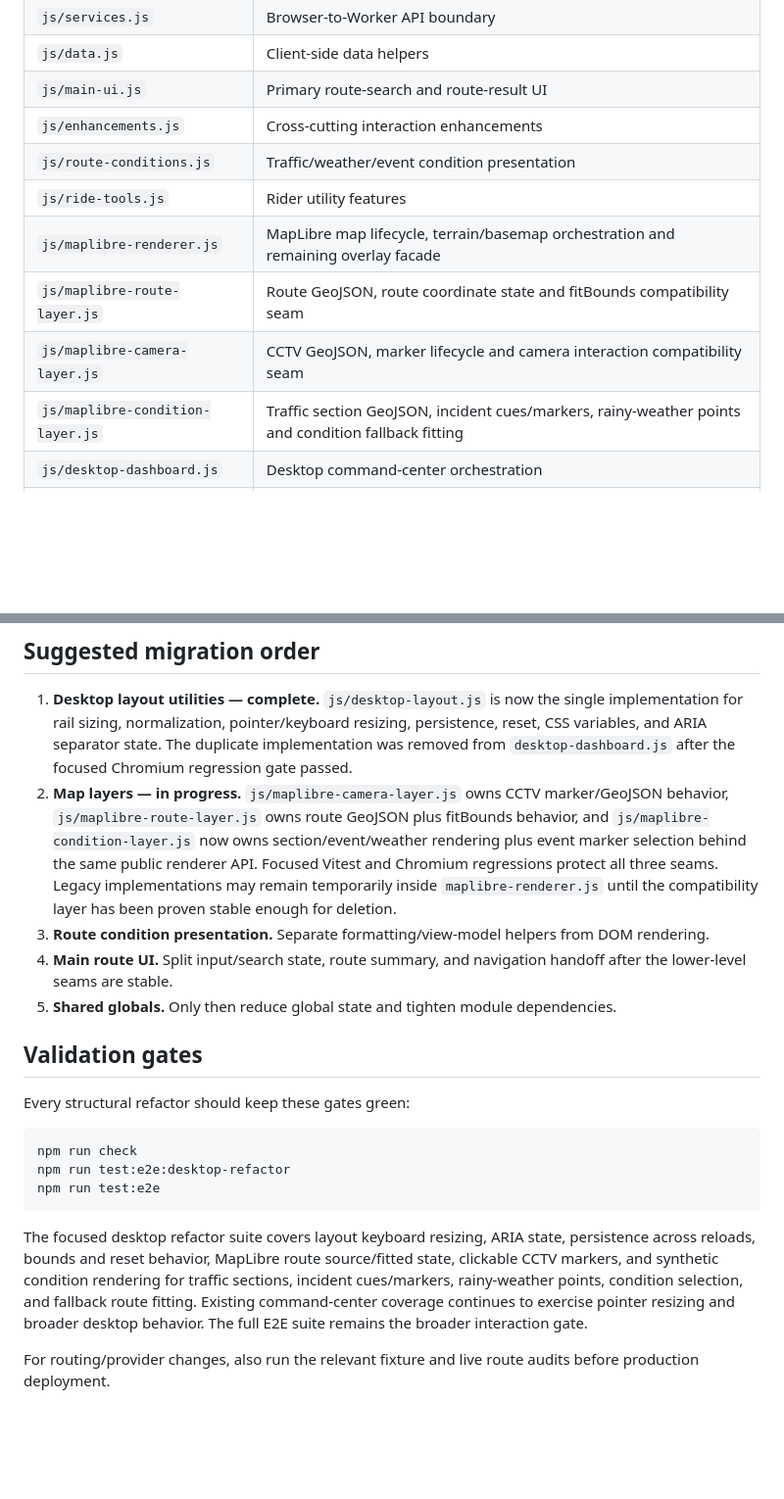
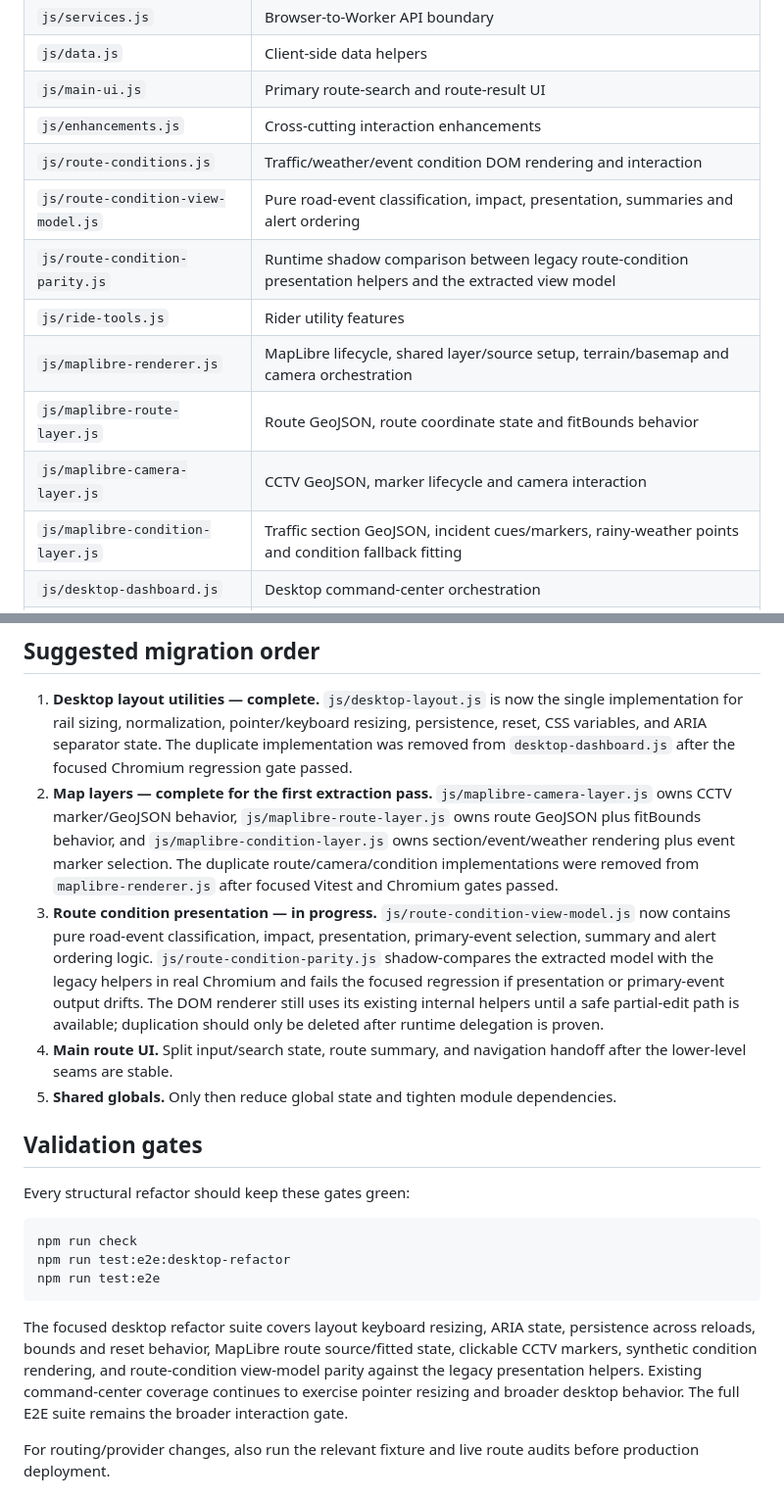
Before and after one commit to zheng851228/taiwan-dashboard, a Markdown page: docs/ARCHITECTURE.md, 2 parts joined by grey strips. Shown at 98% size. GitHub-like rendering; blank space fills up the shorter version.

Commit message:
docs: record route condition view-model parity gate

````diff
--- a/docs/ARCHITECTURE.md
+++ b/docs/ARCHITECTURE.md
@@ -43,11 +43,13 @@ The Worker owns routing orchestration, motorcycle eligibility validation, provid
 | `js/data.js` | Client-side data helpers |
 | `js/main-ui.js` | Primary route-search and route-result UI |
 | `js/enhancements.js` | Cross-cutting interaction enhancements |
-| `js/route-conditions.js` | Traffic/weather/event condition presentation |
+| `js/route-conditions.js` | Traffic/weather/event condition DOM rendering and interaction |
+| `js/route-condition-view-model.js` | Pure road-event classification, impact, presentation, summaries and alert ordering |
+| `js/route-condition-parity.js` | Runtime shadow comparison between legacy route-condition presentation helpers and the extracted view model |
 | `js/ride-tools.js` | Rider utility features |
-| `js/maplibre-renderer.js` | MapLibre map lifecycle, terrain/basemap orchestration and remaining overlay facade |
-| `js/maplibre-route-layer.js` | Route GeoJSON, route coordinate state and fitBounds compatibility seam |
-| `js/maplibre-camera-layer.js` | CCTV GeoJSON, marker lifecycle and camera interaction compatibility seam |
+| `js/maplibre-renderer.js` | MapLibre lifecycle, shared layer/source setup, terrain/basemap and camera orchestration |
+| `js/maplibre-route-layer.js` | Route GeoJSON, route coordinate state and fitBounds behavior |
+| `js/maplibre-camera-layer.js` | CCTV GeoJSON, marker lifecycle and camera interaction |
 | `js/maplibre-condition-layer.js` | Traffic section GeoJSON, incident cues/markers, rainy-weather points and condition fallback fitting |
 | `js/desktop-dashboard.js` | Desktop command-center orchestration |
 | `js/desktop-layout.js` | Desktop rail sizing, resizing, persistence and reset behavior |
@@ -118,8 +120,8 @@ Changes involving license rules, restricted roads, route geometry, shape indices
 ## Suggested migration order
 
 1. **Desktop layout utilities — complete.** `js/desktop-layout.js` is now the single implementation for rail sizing, normalization, pointer/keyboard resizing, persistence, reset, CSS variables, and ARIA separator state. The duplicate implementation was removed from `desktop-dashboard.js` after the focused Chromium regression gate passed.
-2. **Map layers — in progress.** `js/maplibre-camera-layer.js` owns CCTV marker/GeoJSON behavior, `js/maplibre-route-layer.js` owns route GeoJSON plus fitBounds behavior, and `js/maplibre-condition-layer.js` now owns section/event/weather rendering plus event marker selection behind the same public renderer API. Focused Vitest and Chromium regressions protect all three seams. Legacy implementations may remain temporarily inside `maplibre-renderer.js` until the compatibility layer has been proven stable enough for deletion.
-3. **Route condition presentation.** Separate formatting/view-model helpers from DOM rendering.
+2. **Map layers — complete for the first extraction pass.** `js/maplibre-camera-layer.js` owns CCTV marker/GeoJSON behavior, `js/maplibre-route-layer.js` owns route GeoJSON plus fitBounds behavior, and `js/maplibre-condition-layer.js` owns section/event/weather rendering plus event marker selection. The duplicate route/camera/condition implementations were removed from `maplibre-renderer.js` after focused Vitest and Chromium gates passed.
+3. **Route condition presentation — in progress.** `js/route-condition-view-model.js` now contains pure road-event classification, impact, presentation, primary-event selection, summary and alert ordering logic. `js/route-condition-parity.js` shadow-compares the extracted model with the legacy helpers in real Chromium and fails the focused regression if presentation or primary-event output drifts. The DOM renderer still uses its existing internal helpers until a safe partial-edit path is available; duplication should only be deleted after runtime delegation is proven.
 4. **Main route UI.** Split input/search state, route summary, and navigation handoff after the lower-level seams are stable.
 5. **Shared globals.** Only then reduce global state and tighten module dependencies.
 
@@ -133,7 +135,7 @@ npm run test:e2e:desktop-refactor
 npm run test:e2e
 ```
 
-The focused desktop refactor suite covers layout keyboard resizing, ARIA state, persistence across reloads, bounds and reset behavior, MapLibre route source/fitted state, clickable CCTV markers, and synthetic condition rendering for traffic sections, incident cues/markers, rainy-weather points, condition selection, and fallback route fitting. Existing command-center coverage continues to exercise pointer resizing and broader desktop behavior. The full E2E suite remains the broader interaction gate.
+The focused desktop refactor suite covers layout keyboard resizing, ARIA state, persistence across reloads, bounds and reset behavior, MapLibre route source/fitted state, clickable CCTV markers, synthetic condition rendering, and route-condition view-model parity against the legacy presentation helpers. Existing command-center coverage continues to exercise pointer resizing and broader desktop behavior. The full E2E suite remains the broader interaction gate.
 
 For routing/provider changes, also run the relevant fixture and live route audits before production deployment.
 
````
